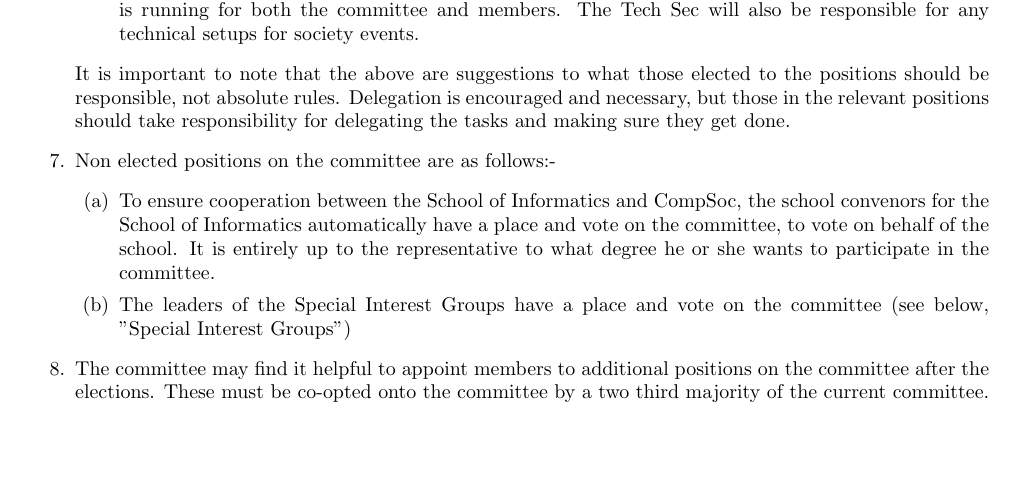
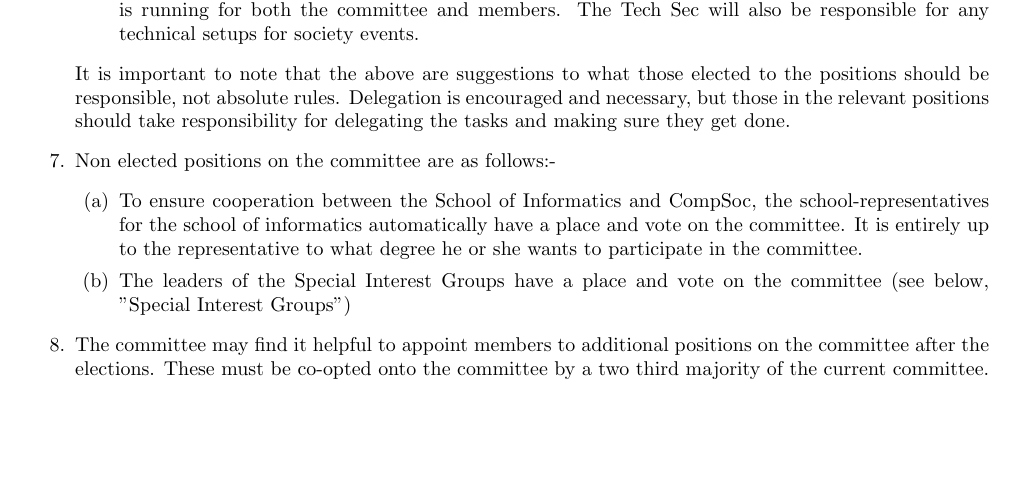
Before and after one commit to compsoc-edinburgh/constitution, a LaTeX document (compsoc-constitution.tex): part of page 3 of 7, cut so that both start at the same text. Compiled offline with pdfLaTeX.

Commit message:
Revert "Tweak school convenor role and voting"
This reverts commit a4fc61c7bdf6fb071bd677adf7e0182408fc38f6.

```diff
--- a/compsoc-constitution.tex
+++ b/compsoc-constitution.tex
@@ -160,10 +160,10 @@ Edinburgh Computing and Artificial Intelligence Society''.
     \item Non elected positions on the committee are as follows:-
       \begin{enumerate}
         \item To ensure cooperation between the School of Informatics and CompSoc,
-          the school convenors for the School of Informatics automatically
-          have a place and vote on the committee, to vote on behalf of the school.
-          It is entirely up to the representative to what degree he or she wants
-          to participate in the committee.
+          the school-representatives for the school of informatics automatically
+          have a place and vote on the committee. It is entirely up to
+          the representative to what degree he or she wants to participate in
+          the committee.
         \item The leaders of the Special Interest Groups have a place and vote on
           the committee (see below, ”Special Interest Groups”)
       \end{enumerate}
```
